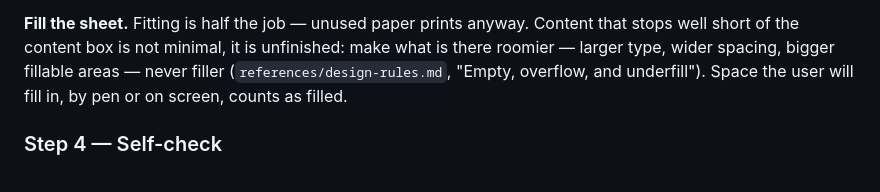
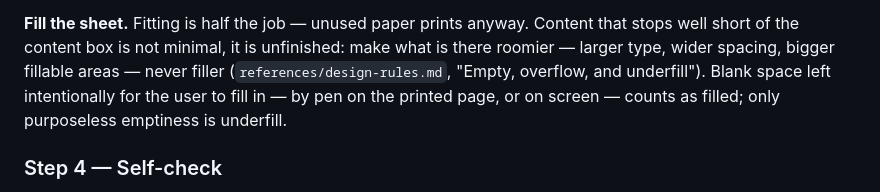
Before and after one commit to jomo-labs/print-skill, a Markdown page: SKILL.md, the part around the change. Drawn GitHub-style.

Commit message:
Clarify that intentional user-fillable blank space counts as filled
Co-Authored-By: Claude Fable 5 <noreply@anthropic.com>
Claude-Session: https://claude.ai/code/session_019QFtj84dcf3e1Muf2MD67Q

```diff
--- a/SKILL.md
+++ b/SKILL.md
@@ -125,8 +125,9 @@ exactly that, and a page that trips it is not finished.
 Content that stops well short of the content box is not minimal, it is
 unfinished: make what is there roomier — larger type, wider spacing, bigger
 fillable areas — never filler (`references/design-rules.md`, "Empty,
-overflow, and underfill"). Space the user will fill in, by pen or on screen,
-counts as filled.
+overflow, and underfill"). Blank space left intentionally for the user to
+fill in — by pen on the printed page, or on screen — counts as filled; only
+purposeless emptiness is underfill.
 
 ### Step 4 — Self-check
 
```
Also changed, not shown: references/design-rules.md (+3 -2 lines).
